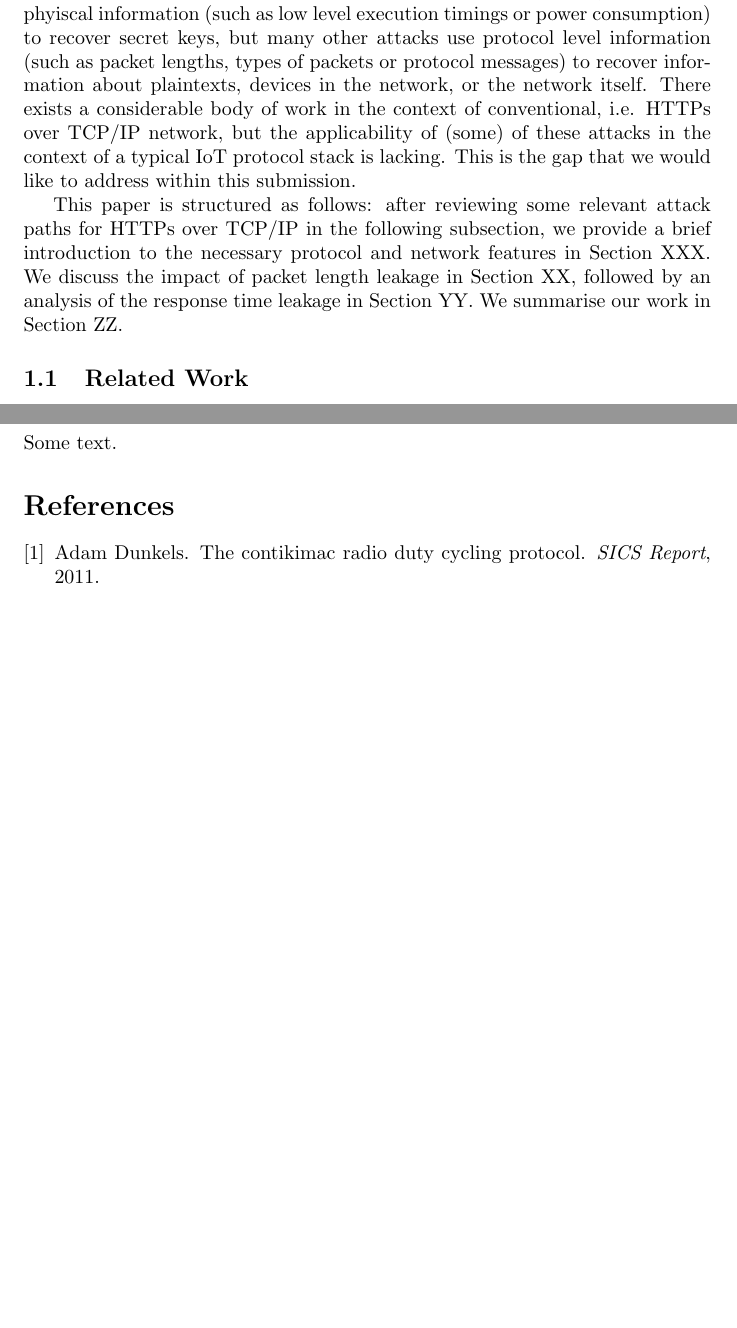
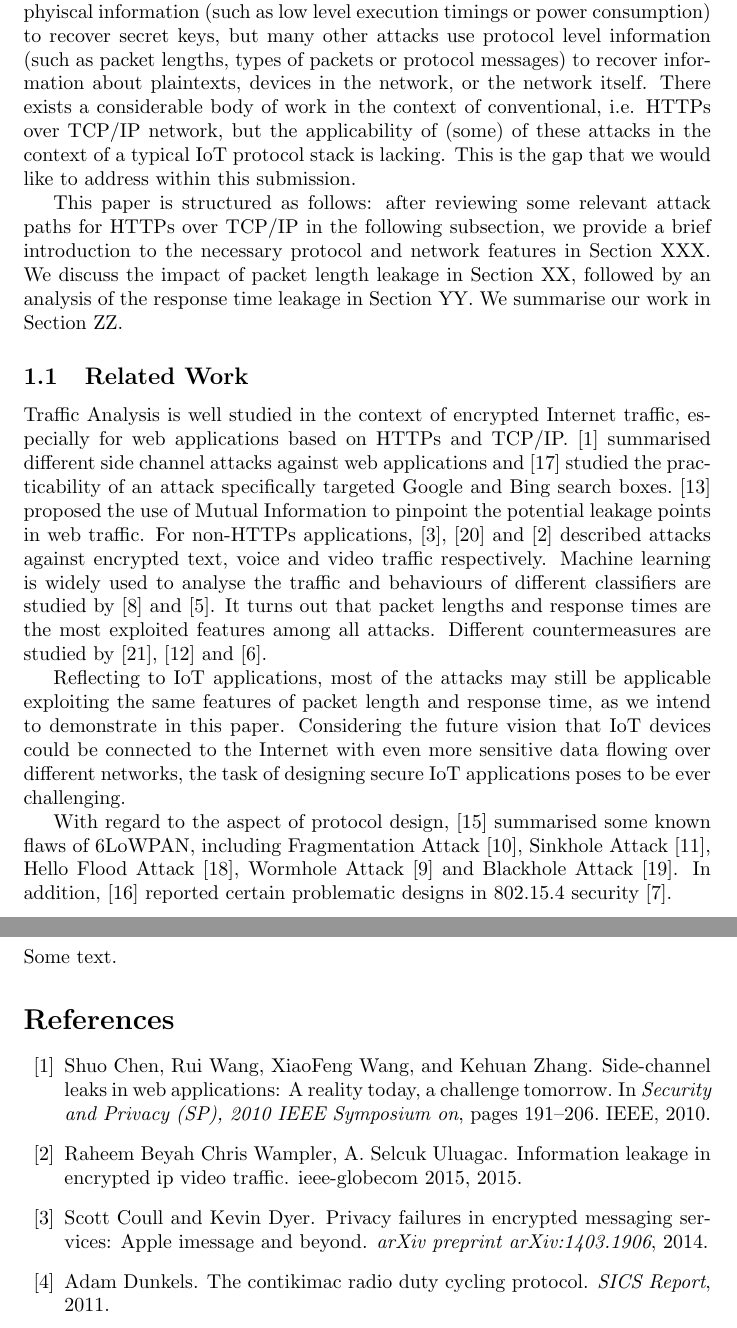
Before and after one commit to Salties/Traffic-Analysis-on-6LoWPAN, a LaTeX document (Writing/submission.tex, which reads Writing/relatedwork.tex): two parts of pages 2 and 10 of 11 before the commit and two parts of pages 2 and 11 of 13 after it, joined at a grey line, cut so that both start at the same text, the shorter picture padded with empty space. Compiled offline with pdfLaTeX.

Commit message:
First draft of related works.

```diff
--- a/Writing/relatedwork.tex
+++ b/Writing/relatedwork.tex
@@ -1,2 +1,10 @@
 \subsection{Related Work}
 %Write about attacks that exploit packet length and response times in the context of TCP/IP. Reflect on web applications and how the same might happen if more interesting applications might be deployed that involve IoT objects.
+
+%Literatures about Traffic Analysis...
+Traffic Analysis is well studied in the context of encrypted Internet traffic, especially for web applications based on HTTPs and TCP/IP. \cite{WebSidechannel} summarised different side channel attacks against web applications and \cite{SuggestBox} studied the practicability of an attack specifically targeted Google and Bing search boxes. \cite{PinpointWeb} proposed the use of Mutual Information to pinpoint the potential leakage points in web traffic. For non-HTTPs applications, \cite{AppleMsg}, \cite{Language} and \cite{VideoTraffic} described attacks against encrypted text, voice and video traffic respectively. Machine learning is widely used to analyse the traffic and behaviours of different classifiers are studied by \cite{HClassifier} and \cite{Peekaboo}. It turns out that packet lengths and response times are the most exploited features among all attacks. Different countermeasures are studied by \cite{TrafficMorphing}, \cite{HTTPOS} and \cite{FTE}.
+
+Reflecting to IoT applications, most of the attacks may still be applicable exploiting the same features of packet length and response time, as we intend to demonstrate in this paper. Considering the future vision that IoT devices could be connected to the Internet with even more sensitive data flowing over different networks, the task of designing secure IoT applications poses to be ever challenging.
+
+%Literatures about 6LoWPAN security
+With regard to the aspect of protocol design, \cite{6LoWPANAtk} summarised some known flaws of 6LoWPAN, including Fragmentation Attack\cite{FragAtk}, Sinkhole Attack\cite{Sinkhole}, Hello Flood Attack\cite{HelloFlood}, Wormhole Attack\cite{Wormhole} and Blackhole Attack\cite{Blackhole}. In addition, \cite{802154SecIssues} reported certain problematic designs in 802.15.4 security\cite{802154}.
```
